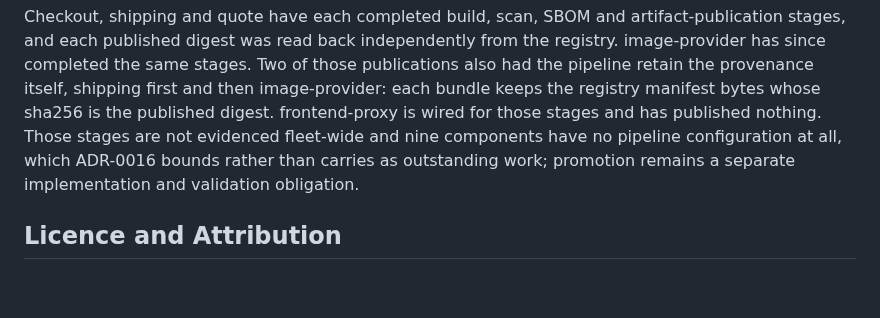
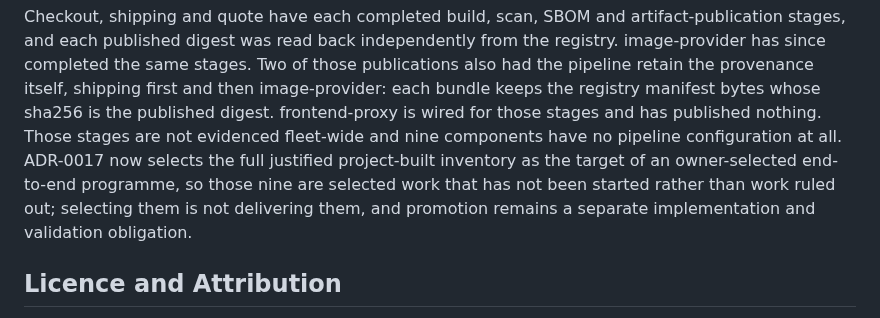
Before and after one commit to Tuhinzman/cloud-platform-workload, a Markdown page: README.md, the part around the change. Drawn GitHub-style; blank space fills up the shorter version.

```diff
--- a/README.md
+++ b/README.md
@@ -82,8 +82,10 @@ pipeline retain the provenance itself, shipping first and then image-provider: e
 keeps the registry manifest bytes whose sha256 is the published digest. frontend-proxy is
 wired for those stages and has published nothing.
 Those stages are not evidenced fleet-wide and nine components have no pipeline configuration
-at all, which ADR-0016 bounds rather than carries as outstanding work; promotion remains a
-separate implementation and validation obligation.
+at all. ADR-0017 now selects the full justified project-built inventory as the target of an
+owner-selected end-to-end programme, so those nine are selected work that has not been
+started rather than work ruled out; selecting them is not delivering them, and promotion
+remains a separate implementation and validation obligation.
 
 ## Licence and Attribution
 
```
Also changed, not shown: DERIVATION.md (+6 -5 lines), SERVICE-INVENTORY.md (+4 -3 lines).
